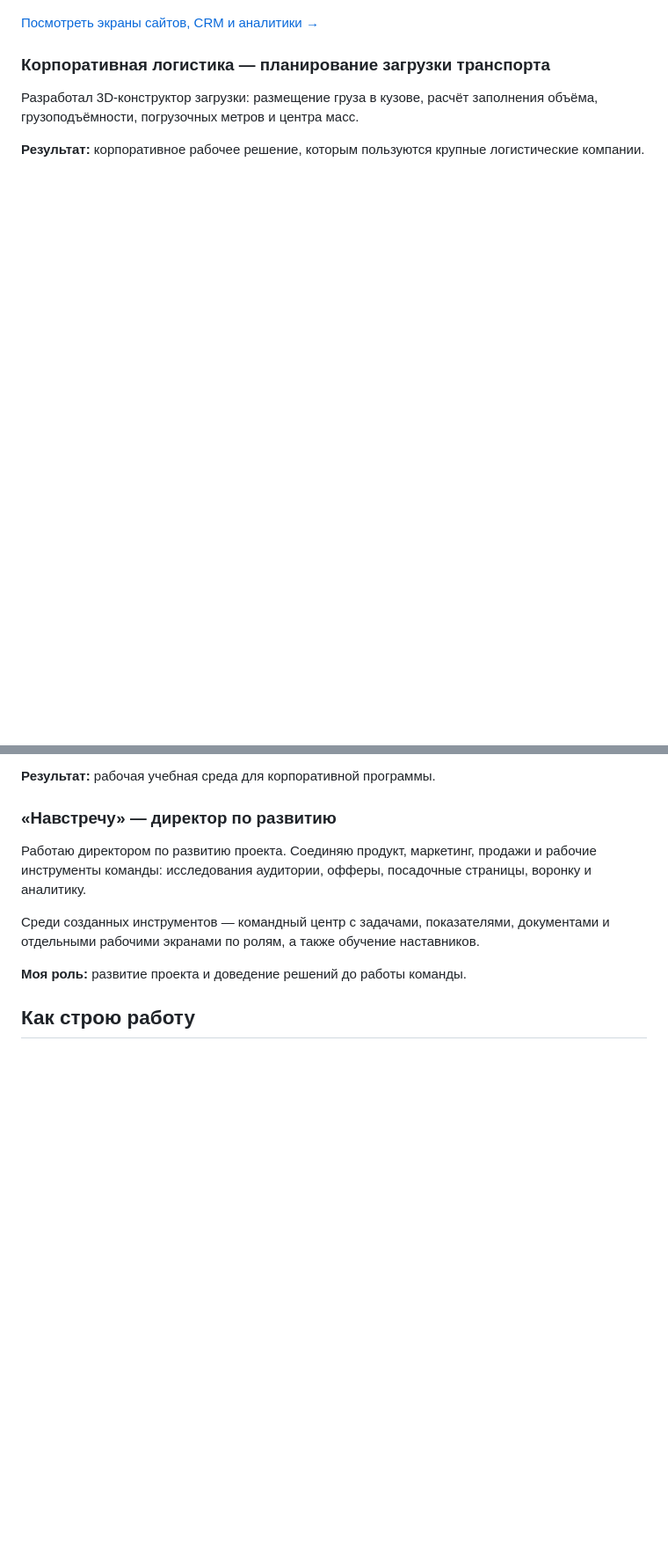
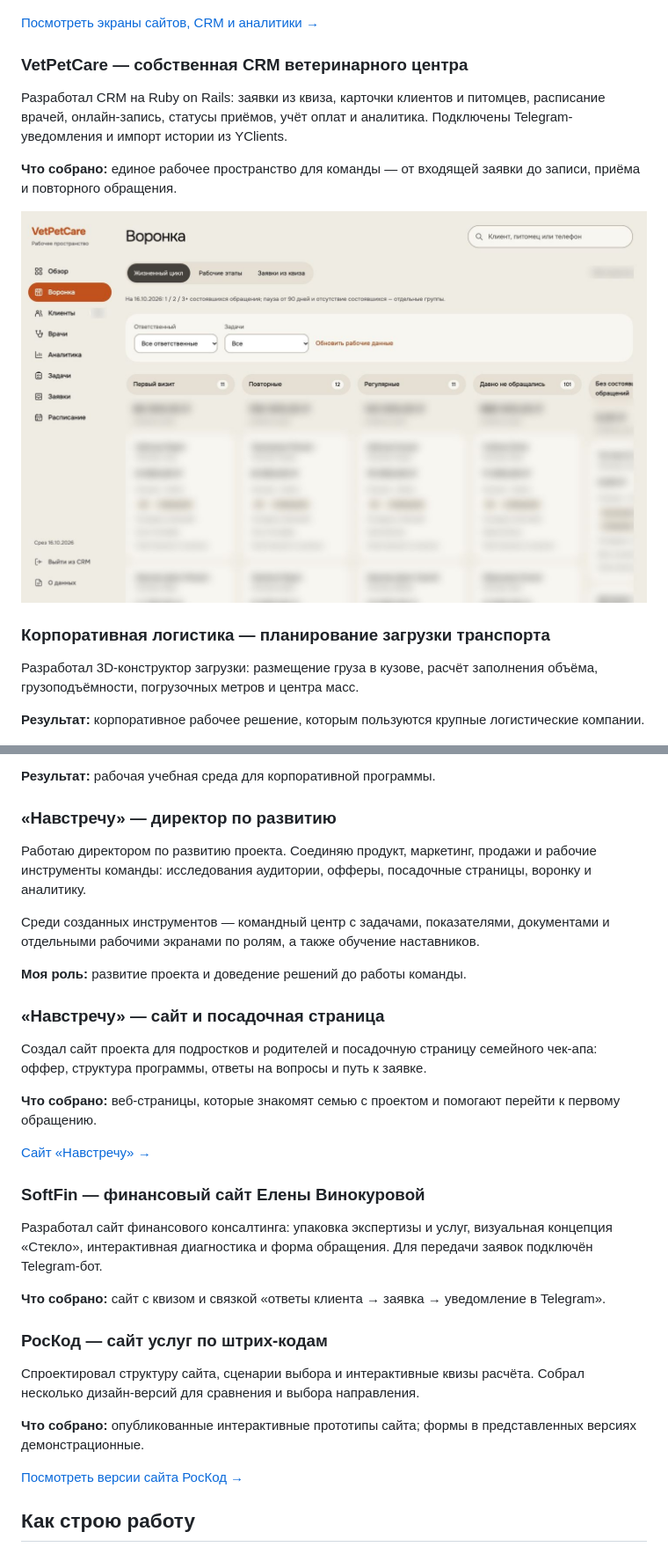
Before and after one commit to gregoryprod/gregoryprod, a Markdown page: README.md, 2 parts joined by grey strips. Shown at 88% size. GitHub-like rendering; pictures changed too: assets/crm-funnel.jpg (added); blank space fills up the shorter version.

Commit message:
Add Navstrechu, SoftFin and Roskod websites and dedicated veterinary CRM case

```diff
--- a/README.md
+++ b/README.md
@@ -19,6 +19,14 @@
 [![Аналитика клиентов Sofa Play](assets/dash-sofa-cohorts.jpg)](https://shared.gregorybog.ru/pages/cases-and-reviews/#work)
 
 [Посмотреть экраны сайтов, CRM и аналитики →](https://shared.gregorybog.ru/pages/cases-and-reviews/#work)
+
+### VetPetCare — собственная CRM ветеринарного центра
+
+Разработал CRM на Ruby on Rails: заявки из квиза, карточки клиентов и питомцев, расписание врачей, онлайн-запись, статусы приёмов, учёт оплат и аналитика. Подключены Telegram-уведомления и импорт истории из YClients.
+
+**Что собрано:** единое рабочее пространство для команды — от входящей заявки до записи, приёма и повторного обращения.
+
+[![Рабочее пространство CRM VetPetCare](assets/crm-funnel.jpg)](https://shared.gregorybog.ru/pages/cases-and-reviews/#work)
 
 ### Корпоративная логистика — планирование загрузки транспорта
 
@@ -82,6 +90,28 @@ Telegram-помощник для менеджеров: подбор по пар
 
 **Моя роль:** развитие проекта и доведение решений до работы команды.
 
+### «Навстречу» — сайт и посадочная страница
+
+Создал сайт проекта для подростков и родителей и посадочную страницу семейного чек-апа: оффер, структура программы, ответы на вопросы и путь к заявке.
+
+**Что собрано:** веб-страницы, которые знакомят семью с проектом и помогают перейти к первому обращению.
+
+[Сайт «Навстречу» →](https://navstrechu-family.ru/)
+
+### SoftFin — финансовый сайт Елены Винокуровой
+
+Разработал сайт финансового консалтинга: упаковка экспертизы и услуг, визуальная концепция «Стекло», интерактивная диагностика и форма обращения. Для передачи заявок подключён Telegram-бот.
+
+**Что собрано:** сайт с квизом и связкой «ответы клиента → заявка → уведомление в Telegram».
+
+### РосКод — сайт услуг по штрих-кодам
+
+Спроектировал структуру сайта, сценарии выбора и интерактивные квизы расчёта. Собрал несколько дизайн-версий для сравнения и выбора направления.
+
+**Что собрано:** опубликованные интерактивные прототипы сайта; формы в представленных версиях демонстрационные.
+
+[Посмотреть версии сайта РосКод →](https://shared.gregorybog.ru/pages/roskod-versions/)
+
 ## Как строю работу
 
 ![Данные → исследование → гипотеза → тест → решение](assets/workflow.png)
```
